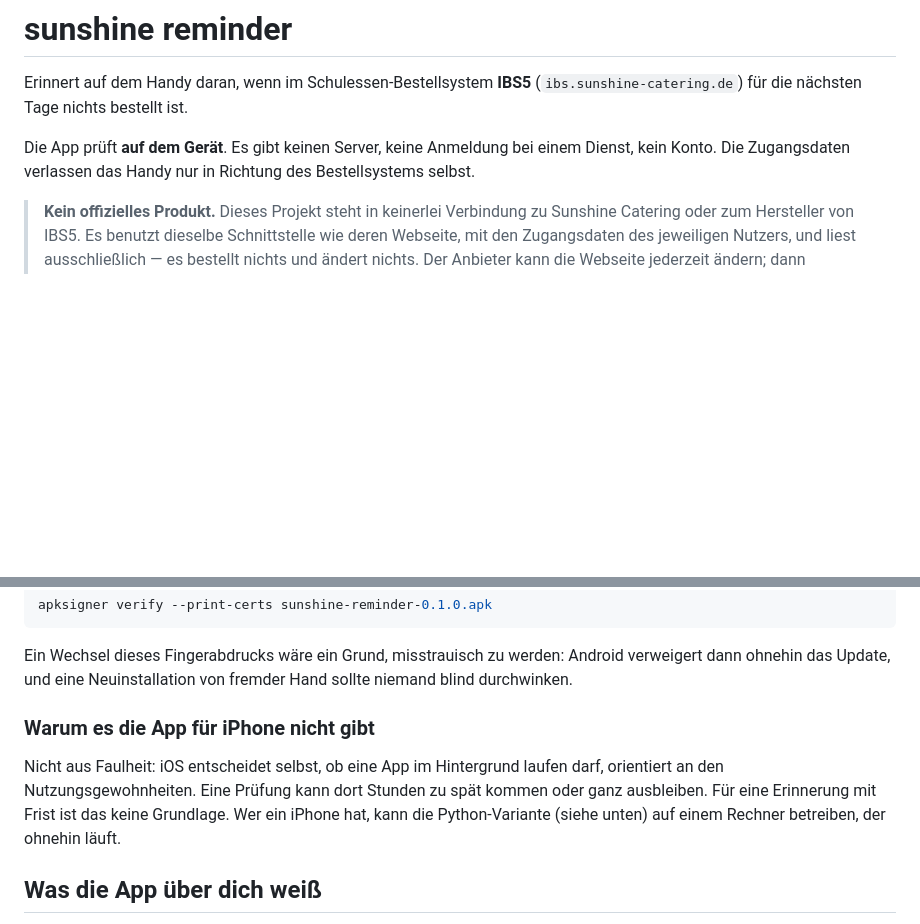
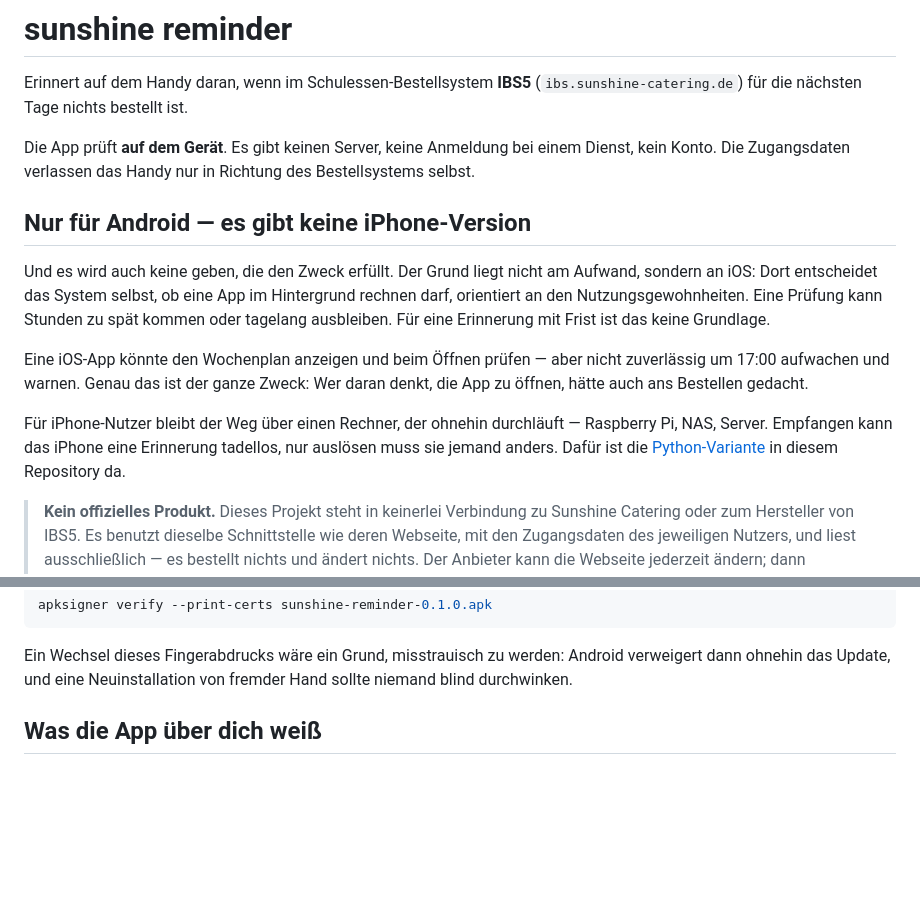
Before and after one commit to thmschk/sunshine-reminder, a Markdown page: README.md, 2 parts joined by grey strips. GitHub-like rendering; blank space fills up the shorter version.

Commit message:
README: Android-only ganz nach oben
Die Erklaerung stand in der Installation, also erst nach dem Scrollen. Wer ein
iPhone hat, soll es im ersten Bildschirm erfahren und nicht erst, nachdem er
den Download versucht hat. Der frueher doppelte Abschnitt ist entfernt.

```diff
--- a/README.md
+++ b/README.md
@@ -6,6 +6,23 @@ Erinnert auf dem Handy daran, wenn im Schulessen-Bestellsystem **IBS5**
 Die App prüft **auf dem Gerät**. Es gibt keinen Server, keine Anmeldung bei
 einem Dienst, kein Konto. Die Zugangsdaten verlassen das Handy nur in Richtung
 des Bestellsystems selbst.
+
+## Nur für Android — es gibt keine iPhone-Version
+
+Und es wird auch keine geben, die den Zweck erfüllt. Der Grund liegt nicht am
+Aufwand, sondern an iOS: Dort entscheidet das System selbst, ob eine App im
+Hintergrund rechnen darf, orientiert an den Nutzungsgewohnheiten. Eine Prüfung
+kann Stunden zu spät kommen oder tagelang ausbleiben. Für eine Erinnerung mit
+Frist ist das keine Grundlage.
+
+Eine iOS-App könnte den Wochenplan anzeigen und beim Öffnen prüfen — aber nicht
+zuverlässig um 17:00 aufwachen und warnen. Genau das ist der ganze Zweck: Wer
+daran denkt, die App zu öffnen, hätte auch ans Bestellen gedacht.
+
+Für iPhone-Nutzer bleibt der Weg über einen Rechner, der ohnehin durchläuft —
+Raspberry Pi, NAS, Server. Empfangen kann das iPhone eine Erinnerung
+tadellos, nur auslösen muss sie jemand anders. Dafür ist die
+[Python-Variante](#die-python-variante) in diesem Repository da.
 
 > **Kein offizielles Produkt.** Dieses Projekt steht in keinerlei Verbindung zu
 > Sunshine Catering oder zum Hersteller von IBS5. Es benutzt dieselbe
@@ -82,14 +99,6 @@ apksigner verify --print-certs sunshine-reminder-0.1.0.apk
 Ein Wechsel dieses Fingerabdrucks wäre ein Grund, misstrauisch zu werden:
 Android verweigert dann ohnehin das Update, und eine Neuinstallation von
 fremder Hand sollte niemand blind durchwinken.
-
-### Warum es die App für iPhone nicht gibt
-
-Nicht aus Faulheit: iOS entscheidet selbst, ob eine App im Hintergrund laufen
-darf, orientiert an den Nutzungsgewohnheiten. Eine Prüfung kann dort Stunden zu
-spät kommen oder ganz ausbleiben. Für eine Erinnerung mit Frist ist das keine
-Grundlage. Wer ein iPhone hat, kann die Python-Variante (siehe unten) auf einem
-Rechner betreiben, der ohnehin läuft.
 
 ## Was die App über dich weiß
 
```
